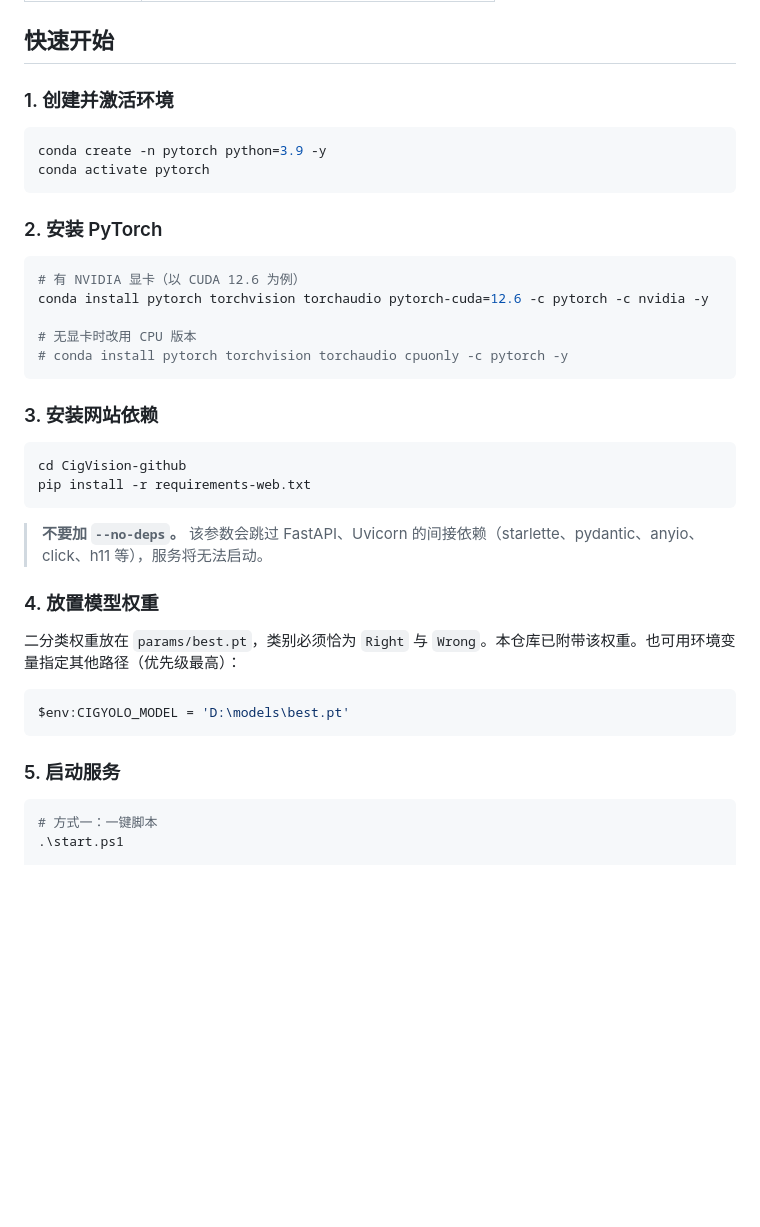
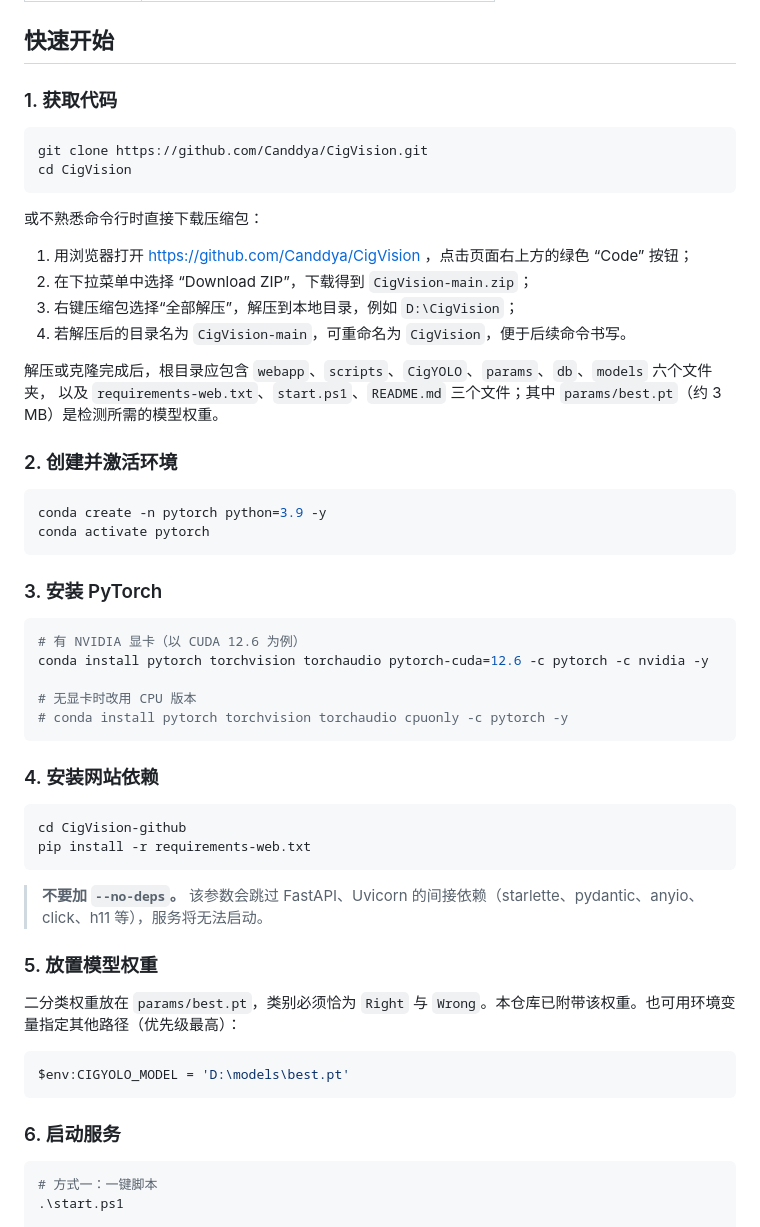
Before and after one commit to Canddya/CigVision, a Markdown page: README.md, the part around the change. Drawn GitHub-style; blank space fills up the shorter version.

````diff
--- a/README.md
+++ b/README.md
@@ -58,14 +58,31 @@ CigVision-github/
 
 ## 快速开始
 
-### 1. 创建并激活环境
+### 1. 获取代码
+
+```bash
+git clone https://github.com/Canddya/CigVision.git
+cd CigVision
+```
+
+或不熟悉命令行时直接下载压缩包：
+
+1. 用浏览器打开 https://github.com/Canddya/CigVision ，点击页面右上方的绿色 “Code” 按钮；
+2. 在下拉菜单中选择 “Download ZIP”，下载得到 `CigVision-main.zip`；
+3. 右键压缩包选择“全部解压”，解压到本地目录，例如 `D:\CigVision`；
+4. 若解压后的目录名为 `CigVision-main`，可重命名为 `CigVision`，便于后续命令书写。
+
+解压或克隆完成后，根目录应包含 `webapp`、`scripts`、`CigYOLO`、`params`、`db`、`models` 六个文件夹，
+以及 `requirements-web.txt`、`start.ps1`、`README.md` 三个文件；其中 `params/best.pt`（约 3 MB）是检测所需的模型权重。
+
+### 2. 创建并激活环境
 
 ```powershell
 conda create -n pytorch python=3.9 -y
 conda activate pytorch
 ```
 
-### 2. 安装 PyTorch
+### 3. 安装 PyTorch
 
 ```powershell
 # 有 NVIDIA 显卡（以 CUDA 12.6 为例）
@@ -75,7 +92,7 @@ conda install pytorch torchvision torchaudio pytorch-cuda=12.6 -c pytorch -c nvi
 # conda install pytorch torchvision torchaudio cpuonly -c pytorch -y
 ```
 
-### 3. 安装网站依赖
+### 4. 安装网站依赖
 
 ```powershell
 cd CigVision-github
@@ -84,7 +101,7 @@ pip install -r requirements-web.txt
 
 > **不要加 `--no-deps`。** 该参数会跳过 FastAPI、Uvicorn 的间接依赖（starlette、pydantic、anyio、click、h11 等），服务将无法启动。
 
-### 4. 放置模型权重
+### 5. 放置模型权重
 
 二分类权重放在 `params/best.pt`，类别必须恰为 `Right` 与 `Wrong`。本仓库已附带该权重。也可用环境变量指定其他路径（优先级最高）：
 
@@ -92,7 +109,7 @@ pip install -r requirements-web.txt
 $env:CIGYOLO_MODEL = 'D:\models\best.pt'
 ```
 
-### 5. 启动服务
+### 6. 启动服务
 
 ```powershell
 # 方式一：一键脚本
````
